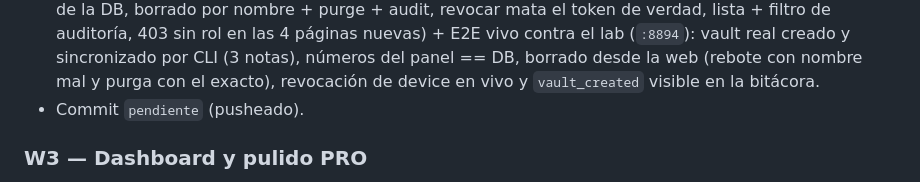
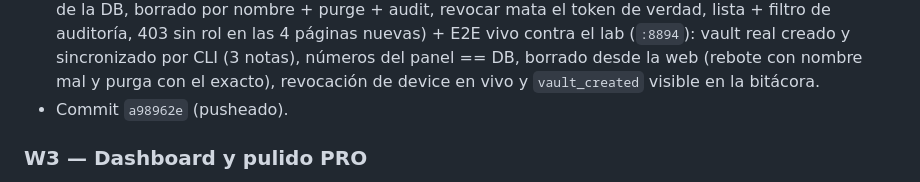
Before and after one commit to kastormdz/ovaultd, a Markdown page: docs/plan-admin.md, the part around the change. Drawn GitHub-style.

Commit message:
docs: sella el hash del corte W2 (a98962e)

```diff
--- a/docs/plan-admin.md
+++ b/docs/plan-admin.md
@@ -91,7 +91,7 @@
   el lab (`:8894`): vault real creado y sincronizado por CLI (3 notas), números del panel ==
   DB, borrado desde la web (rebote con nombre mal y purga con el exacto), revocación de
   device en vivo y `vault_created` visible en la bitácora.
-- Commit `pendiente` (pusheado).
+- Commit `a98962e` (pusheado).
 
 ### W3 — Dashboard y pulido PRO
 
```
